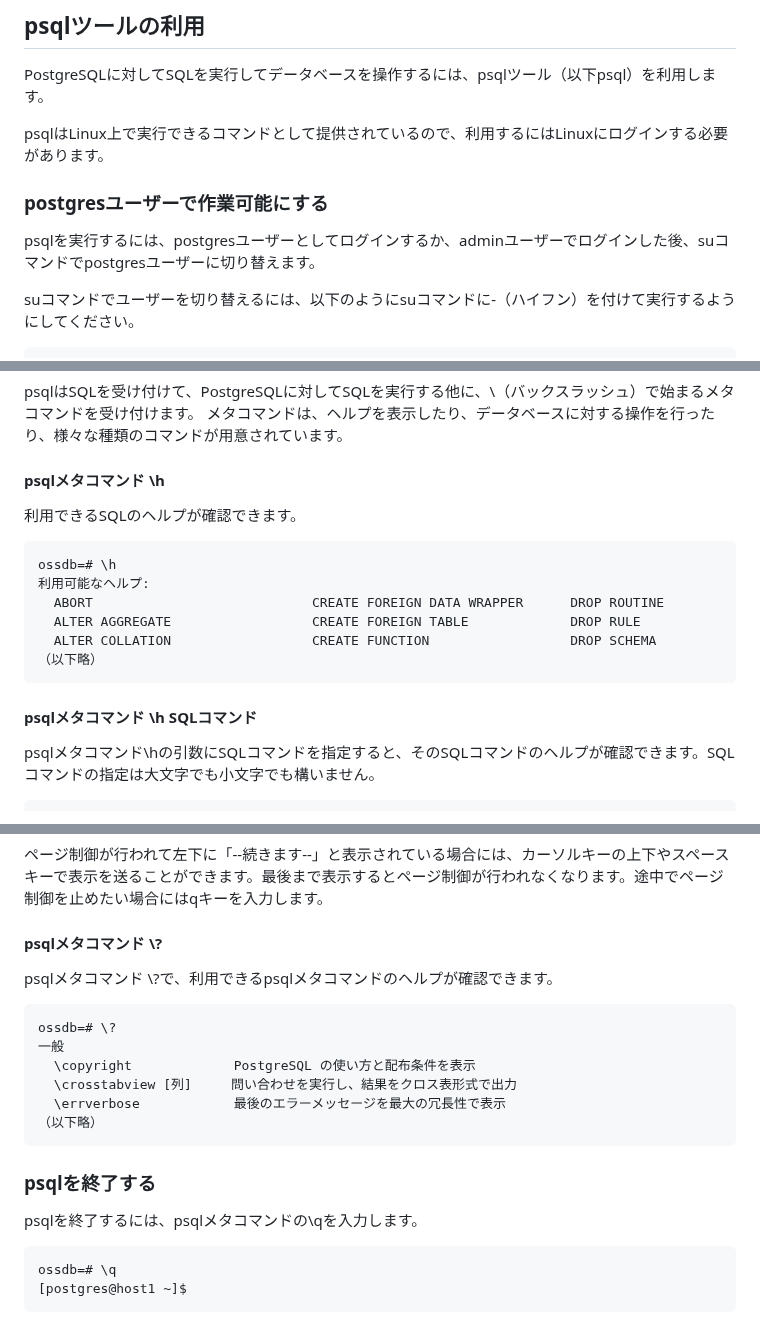
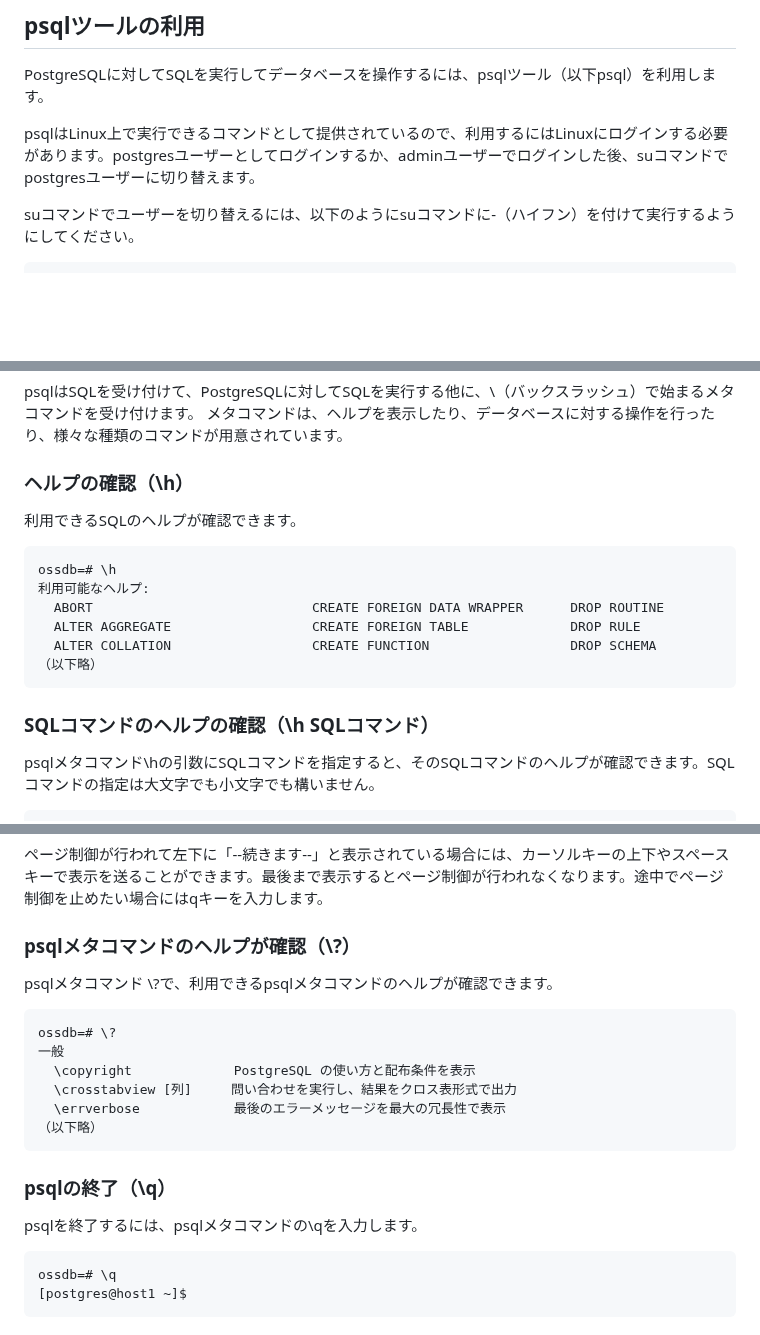
Before and after one commit to lpi-japan/ossdb-text, a Markdown page: Chapter2.md, 3 parts joined by grey strips. GitHub-like rendering; blank space fills up the shorter version.

Commit message:
見出しの調整

````diff
--- a/Chapter2.md
+++ b/Chapter2.md
@@ -22,10 +22,7 @@
 ## psqlツールの利用
 PostgreSQLに対してSQLを実行してデータベースを操作するには、psqlツール（以下psql）を利用します。
 
-psqlはLinux上で実行できるコマンドとして提供されているので、利用するにはLinuxにログインする必要があります。
-
-### postgresユーザーで作業可能にする
-psqlを実行するには、postgresユーザーとしてログインするか、adminユーザーでログインした後、suコマンドでpostgresユーザーに切り替えます。
+psqlはLinux上で実行できるコマンドとして提供されているので、利用するにはLinuxにログインする必要があります。postgresユーザーとしてログインするか、adminユーザーでログインした後、suコマンドでpostgresユーザーに切り替えます。
 
 suコマンドでユーザーを切り替えるには、以下のようにsuコマンドに-（ハイフン）を付けて実行するようにしてください。
 
@@ -82,8 +79,9 @@ PostgreSQL へのコマンド ライン インターフェイス、psql を使
 psqlはSQLを受け付けて、PostgreSQLに対してSQLを実行する他に、\\（バックスラッシュ）で始まるメタコマンドを受け付けます。
 メタコマンドは、ヘルプを表示したり、データベースに対する操作を行ったり、様々な種類のコマンドが用意されています。
 
-#### psqlメタコマンド \\h
+### ヘルプの確認（\\h）
 利用できるSQLのヘルプが確認できます。
+
 ```
 ossdb=# \h
 利用可能なヘルプ:
@@ -93,7 +91,7 @@ ossdb=# \h
 （以下略）
 ```
 
-#### psqlメタコマンド \\h SQLコマンド
+### SQLコマンドのヘルプの確認（\\h SQLコマンド）
 psqlメタコマンド\\hの引数にSQLコマンドを指定すると、そのSQLコマンドのヘルプが確認できます。SQLコマンドの指定は大文字でも小文字でも構いません。
 
 ```
@@ -112,8 +110,9 @@ URL: https://www.postgresql.org/docs/13/sql-delete.html
 
 ページ制御が行われて左下に「--続きます--」と表示されている場合には、カーソルキーの上下やスペースキーで表示を送ることができます。最後まで表示するとページ制御が行われなくなります。途中でページ制御を止めたい場合にはqキーを入力します。
 
-#### psqlメタコマンド \\?
+### psqlメタコマンドのヘルプが確認（\\?）
 psqlメタコマンド \\?で、利用できるpsqlメタコマンドのヘルプが確認できます。
+
 ```
 ossdb=# \?
 一般
@@ -123,8 +122,9 @@ ossdb=# \?
 （以下略）
 ```
 
-### psqlを終了する
+### psqlの終了（\\q）
 psqlを終了するには、psqlメタコマンドの\\qを入力します。
+
 ```
 ossdb=# \q
 [postgres@host1 ~]$
````
Also changed, not shown: other parts of Chapter2.md (+0 -2 lines), Chapter5.md (+2 -2 lines).
